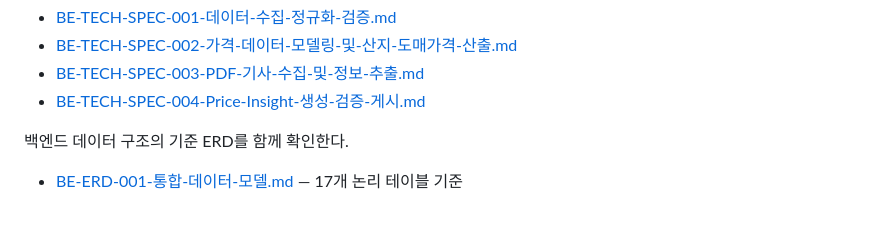
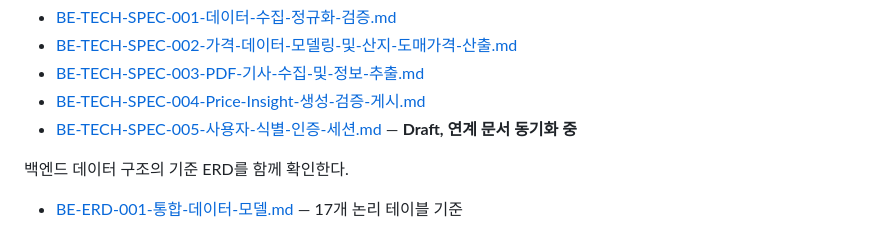
Before and after one commit to today-fish/today-fish-docs, a Markdown page: README.md, the part around the change. Drawn GitHub-style.

Commit message:
docs: register BE-TECH-SPEC-005 draft in documentation indexes

```diff
--- a/README.md
+++ b/README.md
@@ -110,6 +110,7 @@
 - [BE-TECH-SPEC-002-가격-데이터-모델링-및-산지-도매가격-산출.md](./MVP/architecture/backend/tech-spec/BE-TECH-SPEC-002-가격-데이터-모델링-및-산지-도매가격-산출.md)
 - [BE-TECH-SPEC-003-PDF-기사-수집-및-정보-추출.md](./MVP/architecture/backend/tech-spec/BE-TECH-SPEC-003-PDF-기사-수집-및-정보-추출.md)
 - [BE-TECH-SPEC-004-Price-Insight-생성-검증-게시.md](./MVP/architecture/backend/tech-spec/BE-TECH-SPEC-004-Price-Insight-생성-검증-게시.md)
+- [BE-TECH-SPEC-005-사용자-식별-인증-세션.md](./MVP/architecture/backend/tech-spec/BE-TECH-SPEC-005-사용자-식별-인증-세션.md) — **Draft, 연계 문서 동기화 중**
 
 백엔드 데이터 구조의 기준 ERD를 함께 확인한다.
 
```
